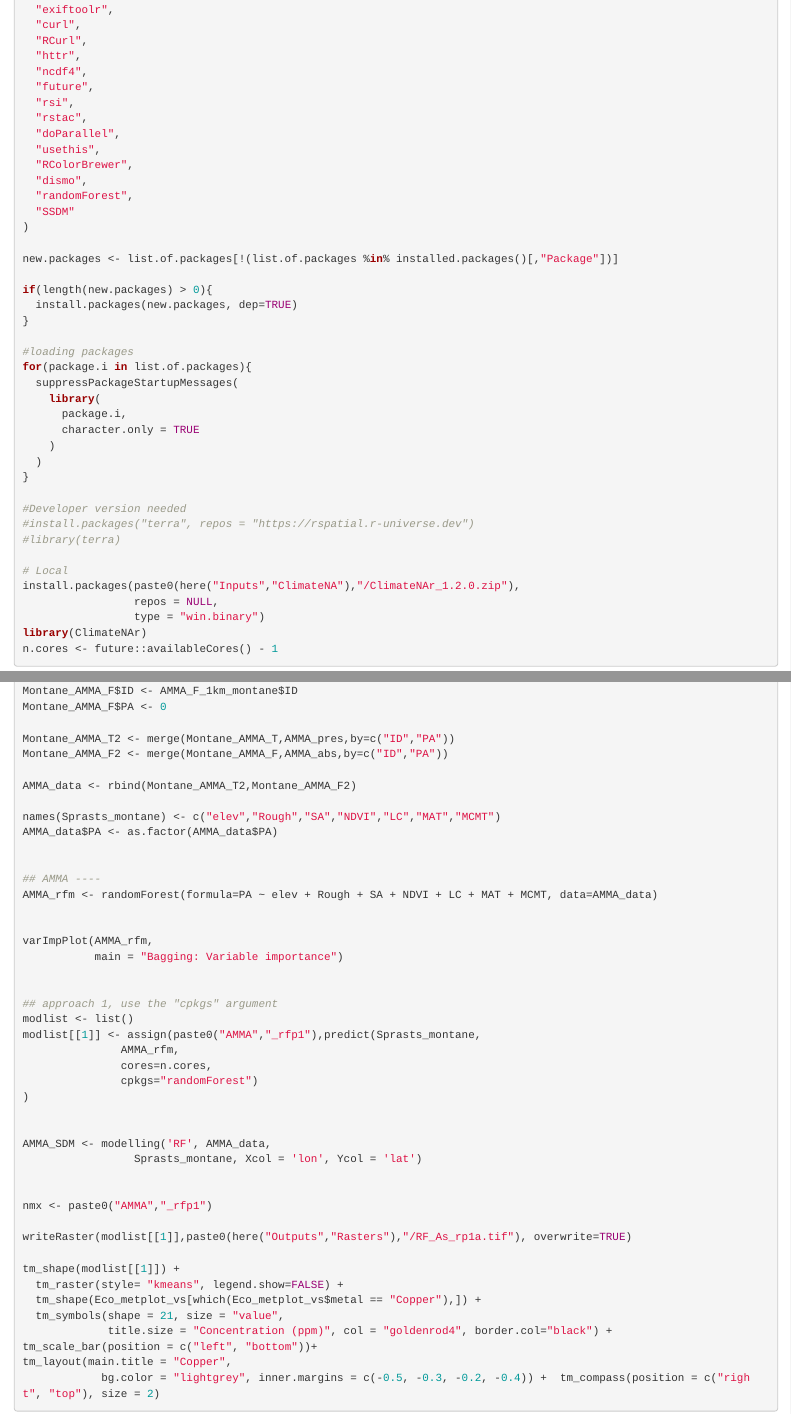
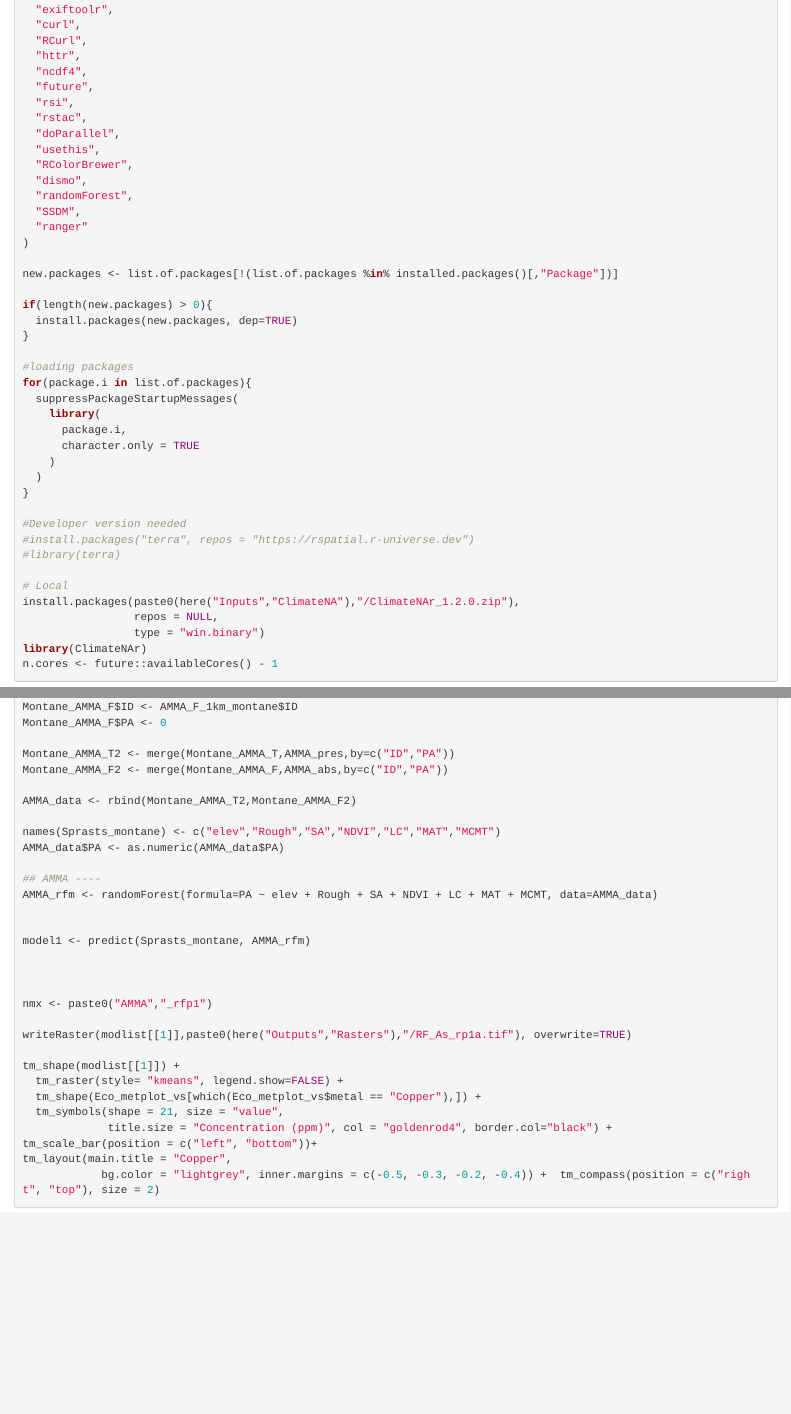
Before and after one commit to mthompsonecologic/Amphibian_Bio_Chapter, an R Markdown document (AmphibBio_WesternMountains.Rmd): the page in a window 1100 px wide, from 380 px down, and a second part further down, joined at a grey line. Rendered offline with R 4.5, knitr and Pandoc, with nearby package versions; some code elsewhere in the file could not run offline.

Commit message:
First RF pred

```diff
--- a/AmphibBio_WesternMountains.Rmd
+++ b/AmphibBio_WesternMountains.Rmd
@@ -37,7 +37,8 @@ list.of.packages <- c(
   "RColorBrewer",
   "dismo",
   "randomForest",
-  "SSDM"
+  "SSDM",
+  "ranger"
 )
 
 new.packages <- list.of.packages[!(list.of.packages %in% installed.packages()[,"Package"])]
@@ -1847,28 +1848,14 @@ Montane_AMMA_F2 <- merge(Montane_AMMA_F,AMMA_abs,by=c("ID","PA"))
 AMMA_data <- rbind(Montane_AMMA_T2,Montane_AMMA_F2)
 
 names(Sprasts_montane) <- c("elev","Rough","SA","NDVI","LC","MAT","MCMT")
-AMMA_data$PA <- as.factor(AMMA_data$PA)
-
+AMMA_data$PA <- as.numeric(AMMA_data$PA)
 
 ## AMMA ----
 AMMA_rfm <- randomForest(formula=PA ~ elev + Rough + SA + NDVI + LC + MAT + MCMT, data=AMMA_data)
 
 
-varImpPlot(AMMA_rfm,
-           main = "Bagging: Variable importance")
-
-
-## approach 1, use the "cpkgs" argument
-modlist <- list()
-modlist[[1]] <- assign(paste0("AMMA","_rfp1"),predict(Sprasts_montane,
-               AMMA_rfm,
-               cores=n.cores,
-               cpkgs="randomForest")
-)
-
-
-AMMA_SDM <- modelling('RF', AMMA_data,
-                 Sprasts_montane, Xcol = 'lon', Ycol = 'lat')
+model1 <- predict(Sprasts_montane, AMMA_rfm)
+
 
 
 nmx <- paste0("AMMA","_rfp1")
```
